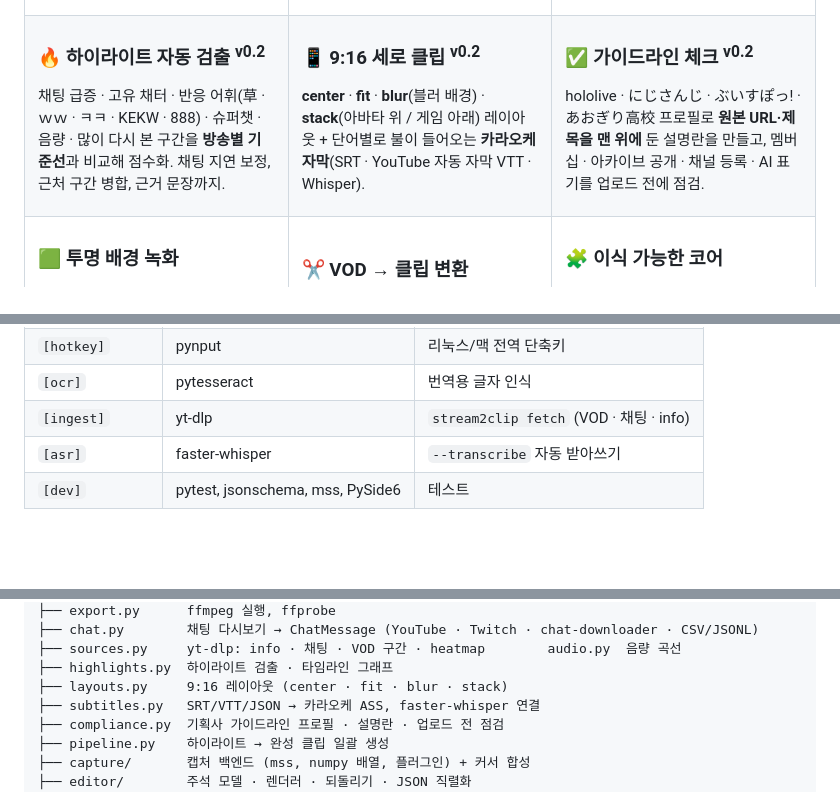
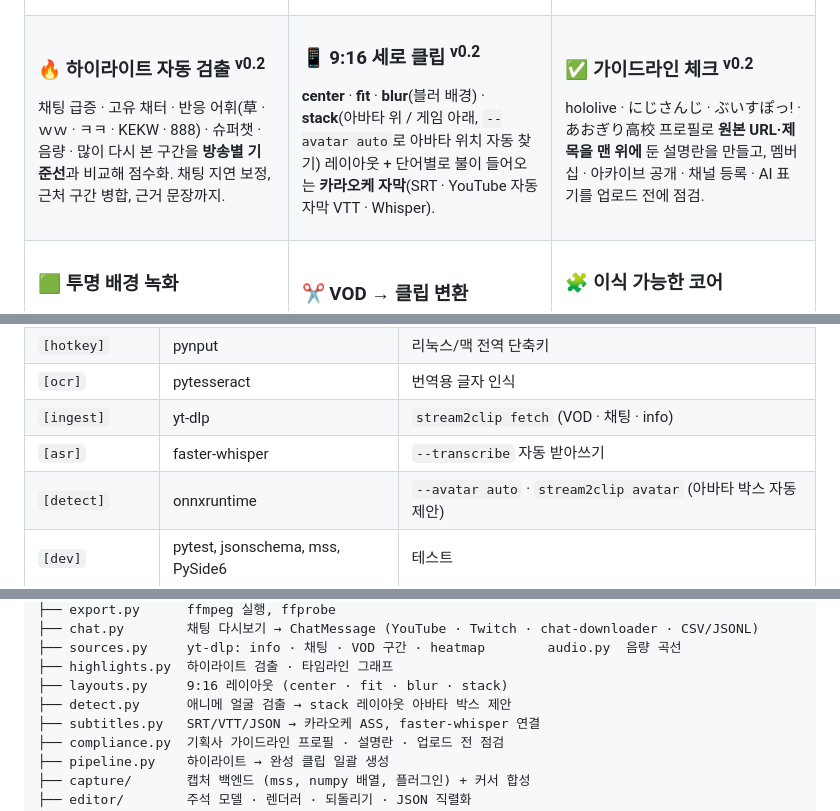
Before and after one commit to BudongJW/stream2clip, a Markdown page: README.md, 3 parts joined by grey strips. Drawn GitHub-style; folded sections open; blank space fills up the shorter version.

```diff
--- a/README.md
+++ b/README.md
@@ -91,7 +91,7 @@ F9 → 영역 드래그 → **바로 녹화**, 다시 F9 → 저장.<br>
 <td valign="top">
 
 ### 📱 9:16 세로 클립 <sup>v0.2</sup>
-**center** · **fit** · **blur**(블러 배경) · **stack**(아바타 위 / 게임 아래) 레이아웃 + 단어별로 불이 들어오는 **카라오케 자막**(SRT · YouTube 자동 자막 VTT · Whisper).
+**center** · **fit** · **blur**(블러 배경) · **stack**(아바타 위 / 게임 아래, `--avatar auto`로 아바타 위치 자동 찾기) 레이아웃 + 단어별로 불이 들어오는 **카라오케 자막**(SRT · YouTube 자동 자막 VTT · Whisper).
 
 </td>
 <td valign="top">
@@ -295,6 +325,7 @@ stream2clip check --agency nijisanji --info vod/info.json --description clips/cl
 | `[ocr]` | pytesseract | 번역용 글자 인식 |
 | `[ingest]` | yt-dlp | `stream2clip fetch` (VOD · 채팅 · info) |
 | `[asr]` | faster-whisper | `--transcribe` 자동 받아쓰기 |
+| `[detect]` | onnxruntime | `--avatar auto` · `stream2clip avatar` (아바타 박스 자동 제안) |
 | `[dev]` | pytest, jsonschema, mss, PySide6 | 테스트 |
 
 </details>
@@ -531,6 +563,7 @@ src/stream2clip/
 ├── sources.py     yt-dlp: info · 채팅 · VOD 구간 · heatmap        audio.py  음량 곡선
 ├── highlights.py  하이라이트 검출 · 타임라인 그래프
 ├── layouts.py     9:16 레이아웃 (center · fit · blur · stack)
+├── detect.py      애니메 얼굴 검출 → stack 레이아웃 아바타 박스 제안
 ├── subtitles.py   SRT/VTT/JSON → 카라오케 ASS, faster-whisper 연결
 ├── compliance.py  기획사 가이드라인 프로필 · 설명란 · 업로드 전 점검
 ├── pipeline.py    하이라이트 → 완성 클립 일괄 생성
```
Also changed, not shown: other parts of README.md (+37 -5 lines), docs/ARCHITECTURE.md (+2 -0 lines), docs/PORTING.md (+21 -0 lines), docs/images/avatar.png (added), docs/images/stack_auto.png (added).
